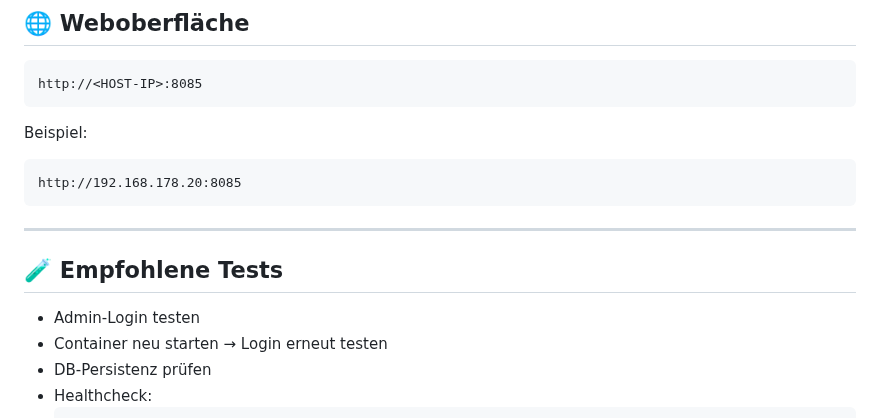
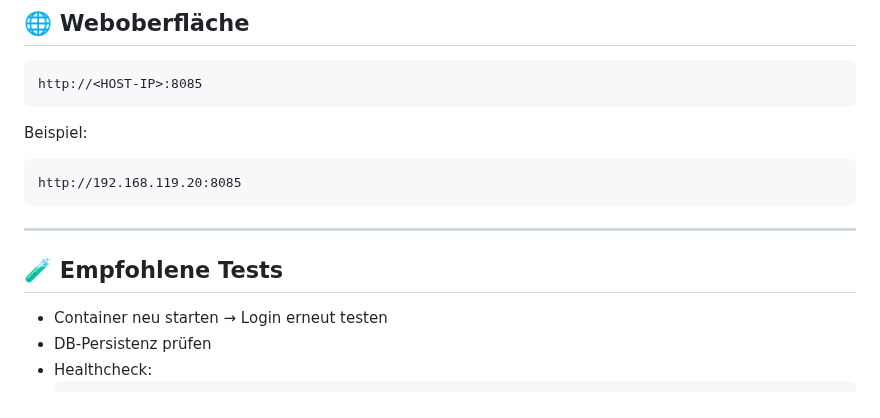
Before and after one commit to d3nn3s08/FilamentHub, a Markdown page: ANLEITUNG/Installation-Beta.md, the part around the change. Drawn GitHub-style.

Commit message:
Change example URL in Installation-Beta.md
Updated example URL in installation instructions.

````diff
--- a/ANLEITUNG/Installation-Beta.md
+++ b/ANLEITUNG/Installation-Beta.md
@@ -216,14 +216,13 @@ http://<HOST-IP>:8085
 
 Beispiel:
 ```
-http://192.168.178.20:8085
+http://192.168.119.20:8085
 ```
 
 ---
 
 ## 🧪 Empfohlene Tests
 
-- Admin-Login testen
 - Container neu starten → Login erneut testen
 - DB-Persistenz prüfen
 - Healthcheck:
````
